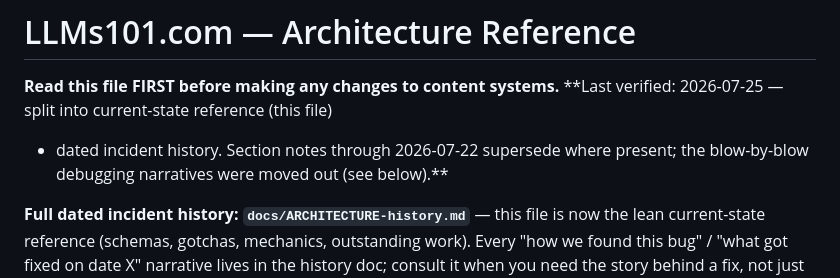
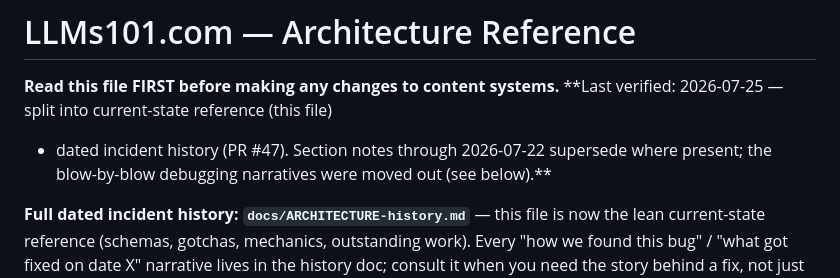
Before and after one commit to llms-101-cp/llms-101-website, a Markdown page: ARCHITECTURE.md, the part around the change. GitHub-like rendering.

```diff
--- a/ARCHITECTURE.md
+++ b/ARCHITECTURE.md
@@ -2,8 +2,8 @@
 
 **Read this file FIRST before making any changes to content systems.**
 **Last verified: 2026-07-25 — split into current-state reference (this file)
-+ dated incident history. Section notes through 2026-07-22 supersede where
-present; the blow-by-blow debugging narratives were moved out (see below).**
++ dated incident history (PR #47). Section notes through 2026-07-22 supersede
+where present; the blow-by-blow debugging narratives were moved out (see below).**
 
 **Full dated incident history: `docs/ARCHITECTURE-history.md`** — this file
 is now the lean current-state reference (schemas, gotchas, mechanics,
```
Also changed, not shown: docs/ARCHITECTURE-history.md (+23 -0 lines).
